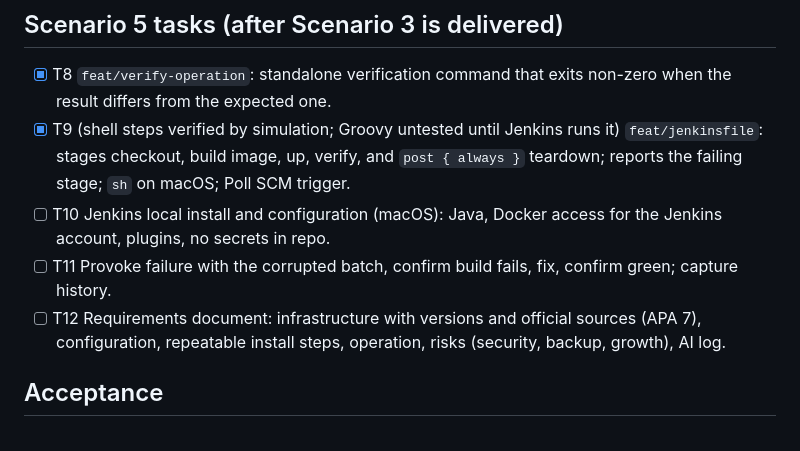
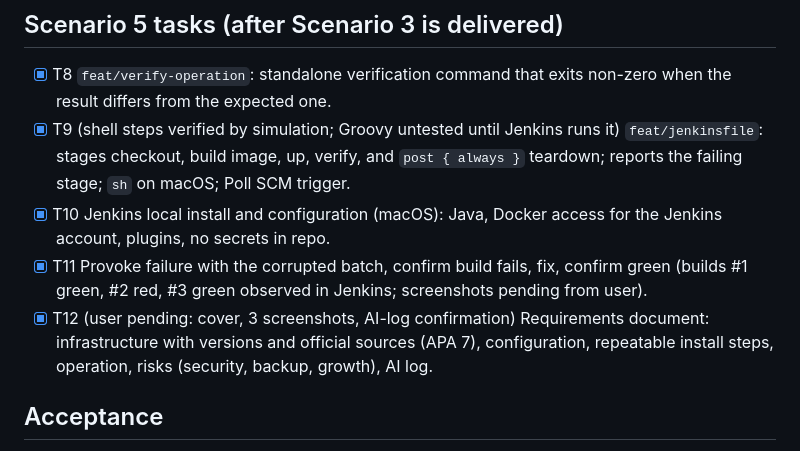
Before and after one commit to JsMorales0301/eje-cafetero-quality-gate, a Markdown page: odd/tasks/eje-cafetero-pipeline.md, the part around the change. Rendered like a GitHub page.

```diff
--- a/odd/tasks/eje-cafetero-pipeline.md
+++ b/odd/tasks/eje-cafetero-pipeline.md
@@ -32,9 +32,9 @@ Everything under this repository. Push, PR creation and merge stay with the user
 ## Scenario 5 tasks (after Scenario 3 is delivered)
 - [x] T8 `feat/verify-operation`: standalone verification command that exits non-zero when the result differs from the expected one.
 - [x] T9 (shell steps verified by simulation; Groovy untested until Jenkins runs it) `feat/jenkinsfile`: stages checkout, build image, up, verify, and `post { always }` teardown; reports the failing stage; `sh` on macOS; Poll SCM trigger.
-- [ ] T10 Jenkins local install and configuration (macOS): Java, Docker access for the Jenkins account, plugins, no secrets in repo.
-- [ ] T11 Provoke failure with the corrupted batch, confirm build fails, fix, confirm green; capture history.
-- [ ] T12 Requirements document: infrastructure with versions and official sources (APA 7), configuration, repeatable install steps, operation, risks (security, backup, growth), AI log.
+- [x] T10 Jenkins local install and configuration (macOS): Java, Docker access for the Jenkins account, plugins, no secrets in repo.
+- [x] T11 Provoke failure with the corrupted batch, confirm build fails, fix, confirm green (builds #1 green, #2 red, #3 green observed in Jenkins; screenshots pending from user).
+- [x] T12 (user pending: cover, 3 screenshots, AI-log confirmation) Requirements document: infrastructure with versions and official sources (APA 7), configuration, repeatable install steps, operation, risks (security, backup, growth), AI log.
 
 ## Acceptance
 - S3: clean clone starts from README; both containers run; services talk by service name; example operation returns the expected result; no credentials in repo; report complete.
```
Also changed, not shown: README.md (+3 -0 lines), docs/ai-log.md (+38 -3 lines), docs/requisitos-jenkins.md (added, +459 -0 lines), docs/images/jenkins-flow.png (added).
